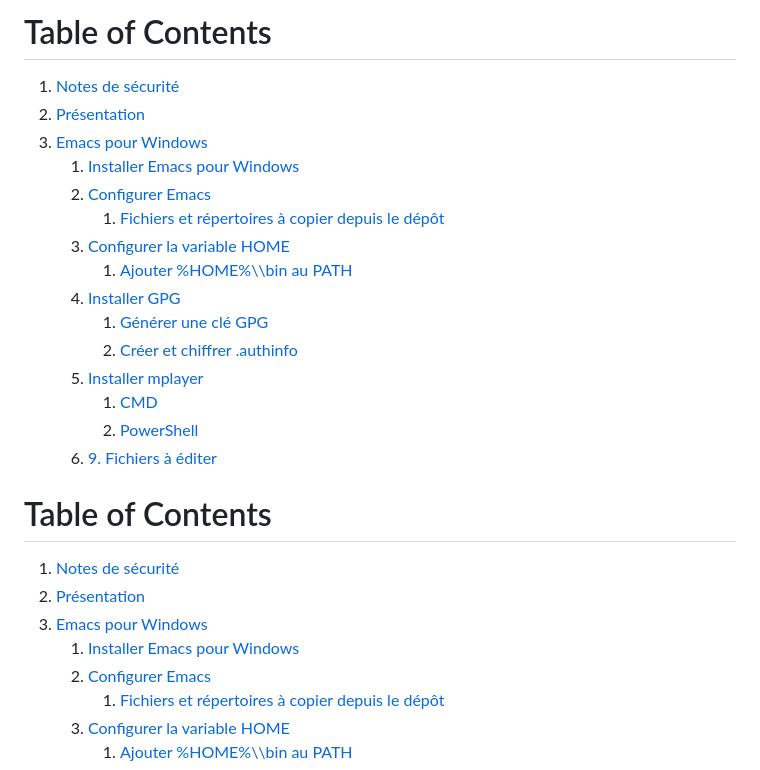
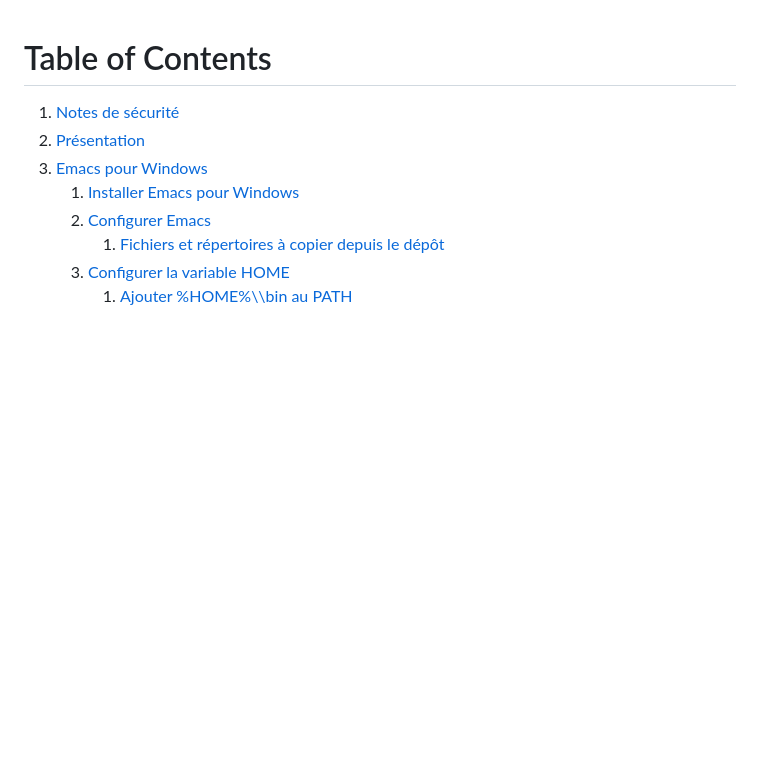
Before and after one commit to gurumeditation0x0/stow-dotfiles, a Markdown page: readme.md, the part around the change. Rendered like a GitHub page; blank space fills up the shorter version.

Commit message:
modif de readme.md

```diff
--- a/readme.md
+++ b/readme.md
@@ -1,21 +1,3 @@
-
-# Table of Contents
-
-1.  [Notes de sécurité](#notes-de-securite)
-2.  [Présentation](#presentation)
-3.  [Emacs pour Windows](#emacs-pour-windows)
-    1.  [Installer Emacs pour Windows](#installer-emacs-pour-windows)
-    2.  [Configurer Emacs](#configurer-emacs)
-        1.  [Fichiers et répertoires à copier depuis le dépôt](#org5e8fa1e)
-    3.  [Configurer la variable HOME](#configurer-home)
-        1.  [Ajouter %HOME%\\\bin au PATH](#ajouter-home-bin-au-path)
-    4.  [Installer GPG](#installer-gpg)
-        1.  [Générer une clé GPG](#generer-une-cle-gpg)
-        2.  [Créer et chiffrer .authinfo](#creer-et-chiffrer-authinfo)
-    5.  [Installer mplayer](#installer-mplayer)
-        1.  [CMD](#org54c1ec0)
-        2.  [PowerShell](#orgb0db43a)
-    6.  [9. Fichiers à éditer](#fichiers-a-editer)
 
 
 # Table of Contents
```
